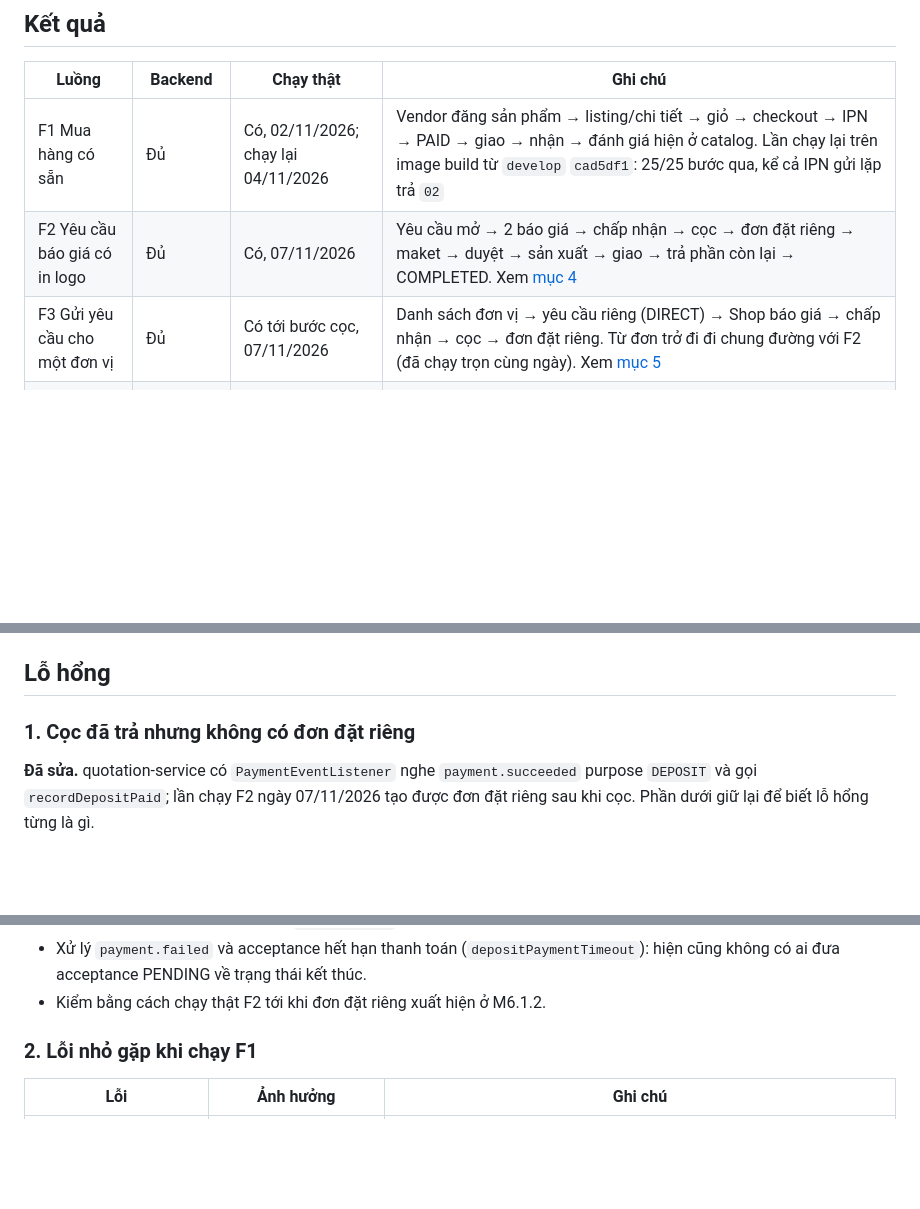
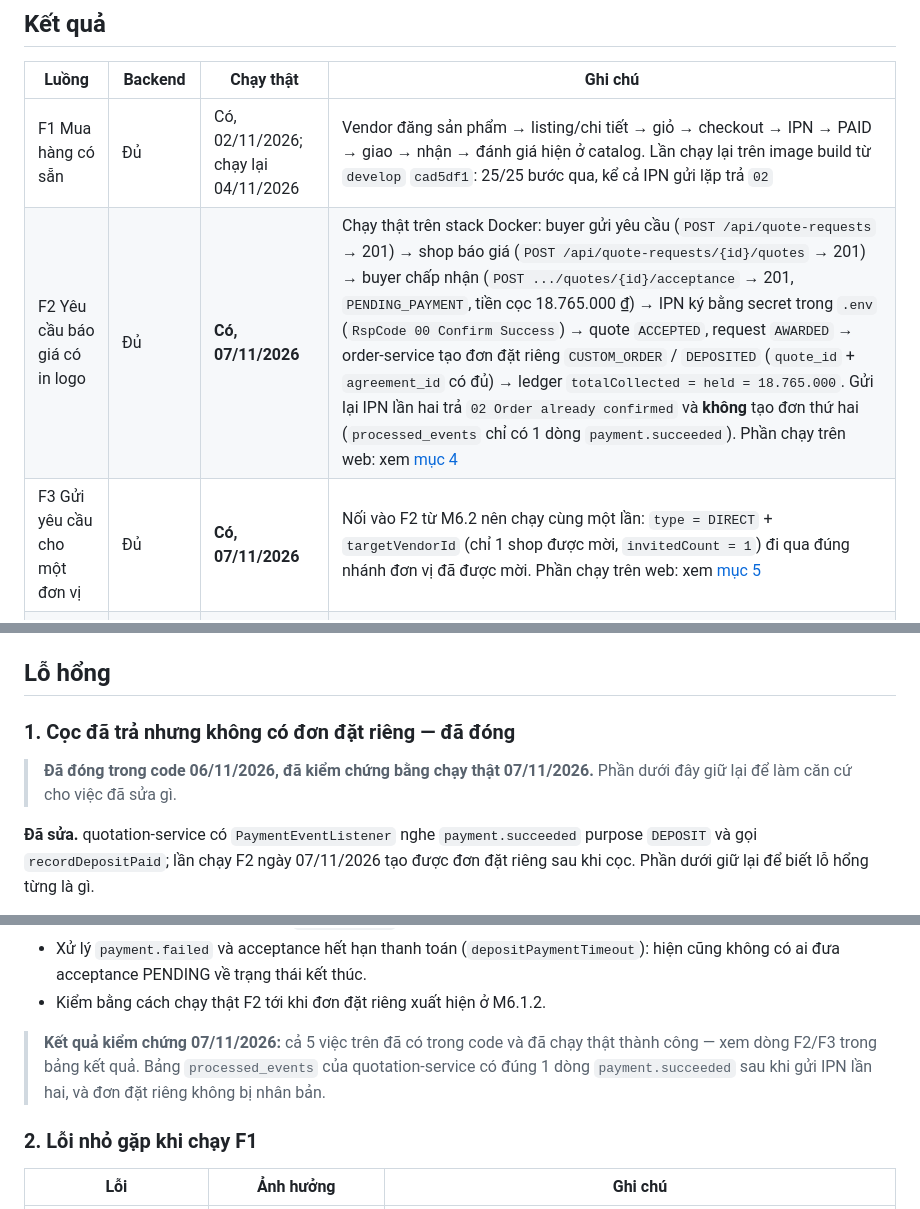
Before and after one commit to LeTran30/MSS301-moonkage-platform-project, a Markdown page: docs/architecture/user-flow-readiness.md, 3 parts joined by grey strips. Drawn GitHub-style; blank space fills up the shorter version.

```diff
--- a/docs/architecture/user-flow-readiness.md
+++ b/docs/architecture/user-flow-readiness.md
@@ -14,8 +14,8 @@ Danh sách luồng lấy từ sheet "User flows" của `web/docs/information-arc
 | Luồng | Backend | Chạy thật | Ghi chú |
 | --- | --- | --- | --- |
 | F1 Mua hàng có sẵn | Đủ | Có, 02/11/2026; chạy lại 04/11/2026 | Vendor đăng sản phẩm → listing/chi tiết → giỏ → checkout → IPN → PAID → giao → nhận → đánh giá hiện ở catalog. Lần chạy lại trên image build từ `develop` `cad5df1`: 25/25 bước qua, kể cả IPN gửi lặp trả `02` |
-| F2 Yêu cầu báo giá có in logo | Đủ | Có, 07/11/2026 | Yêu cầu mở → 2 báo giá → chấp nhận → cọc → đơn đặt riêng → maket → duyệt → sản xuất → giao → trả phần còn lại → COMPLETED. Xem [mục 4](#4-f2-trên-web-07112026) |
-| F3 Gửi yêu cầu cho một đơn vị | Đủ | Có tới bước cọc, 07/11/2026 | Danh sách đơn vị → yêu cầu riêng (DIRECT) → Shop báo giá → chấp nhận → cọc → đơn đặt riêng. Từ đơn trở đi đi chung đường với F2 (đã chạy trọn cùng ngày). Xem [mục 5](#5-f3-trên-web-07112026) |
+| F2 Yêu cầu báo giá có in logo | Đủ | **Có, 07/11/2026** | Chạy thật trên stack Docker: buyer gửi yêu cầu (`POST /api/quote-requests` → 201) → shop báo giá (`POST /api/quote-requests/{id}/quotes` → 201) → buyer chấp nhận (`POST .../quotes/{id}/acceptance` → 201, `PENDING_PAYMENT`, tiền cọc 18.765.000 ₫) → IPN ký bằng secret trong `.env` (`RspCode 00 Confirm Success`) → quote `ACCEPTED`, request `AWARDED` → order-service tạo đơn đặt riêng `CUSTOM_ORDER` / `DEPOSITED` (`quote_id` + `agreement_id` có đủ) → ledger `totalCollected = held = 18.765.000`. Gửi lại IPN lần hai trả `02 Order already confirmed` và **không** tạo đơn thứ hai (`processed_events` chỉ có 1 dòng `payment.succeeded`). Phần chạy trên web: xem [mục 4](#4-f2-trên-web-07112026) |
+| F3 Gửi yêu cầu cho một đơn vị | Đủ | **Có, 07/11/2026** | Nối vào F2 từ M6.2 nên chạy cùng một lần: `type = DIRECT` + `targetVendorId` (chỉ 1 shop được mời, `invitedCount = 1`) đi qua đúng nhánh đơn vị đã được mời. Phần chạy trên web: xem [mục 5](#5-f3-trên-web-07112026) |
 | F4 Trở thành người bán | Đủ | Chưa | Nộp hồ sơ (`POST /api/vendors`, giấy tờ), admin quyết định (`POST /api/vendors/{id}/reviews`: duyệt, yêu cầu bổ sung, từ chối), nộp lại, phí đăng ký qua VNPay (vendor-service nghe `payment.succeeded`) |
 | F5 Khiếu nại | Đủ | Chưa | Mở khiếu nại (`/api/orders/{id}/dispute`), payment-service giữ tiền khi nhận `dispute.opened`, admin xử lý, hoàn VNPay (`VnpayRefundClient`); lỗi hoàn thì chuyển xử lý tay (`refund.manual_required`) |
 | F6 Xác minh NFC | Đủ phía server | Chưa | identity-service có phiên (`/api/nfc/sessions`), nhận thẻ, khóa sau nhiều lần sai. V1–V5 cần app mobile và thẻ thật hoặc dữ liệu `NfcProfileSeeder` |
@@ -25,7 +25,9 @@ Không còn endpoint nào trả `NOT_IMPLEMENTED` (mã `COMMON_501` của vendor
 
 ## Lỗ hổng
 
-### 1. Cọc đã trả nhưng không có đơn đặt riêng
+### 1. Cọc đã trả nhưng không có đơn đặt riêng — **đã đóng**
+
+> **Đã đóng trong code 06/11/2026, đã kiểm chứng bằng chạy thật 07/11/2026.** Phần dưới đây giữ lại để làm căn cứ cho việc đã sửa gì.
 
 **Đã sửa.** quotation-service có `PaymentEventListener` nghe `payment.succeeded` purpose `DEPOSIT` và gọi `recordDepositPaid`; lần chạy F2 ngày 07/11/2026 tạo được đơn đặt riêng sau khi cọc. Phần dưới giữ lại để biết lỗ hổng từng là gì.
 
@@ -54,6 +56,8 @@ Hậu quả: tiền cọc vào, acceptance đứng PENDING mãi, người mua kh
 - Cần queue và binding riêng trong `RabbitConfig` của quotation-service.
 - Xử lý `payment.failed` và acceptance hết hạn thanh toán (`depositPaymentTimeout`): hiện cũng không có ai đưa acceptance PENDING về trạng thái kết thúc.
 - Kiểm bằng cách chạy thật F2 tới khi đơn đặt riêng xuất hiện ở M6.1.2.
+
+> **Kết quả kiểm chứng 07/11/2026:** cả 5 việc trên đã có trong code và đã chạy thật thành công — xem dòng F2/F3 trong bảng kết quả. Bảng `processed_events` của quotation-service có đúng 1 dòng `payment.succeeded` sau khi gửi IPN lần hai, và đơn đặt riêng không bị nhân bản.
 
 ### 2. Lỗi nhỏ gặp khi chạy F1
 
```
Also changed, not shown: docs/architecture/debt-implementation-plan.md (+19 -2 lines).
